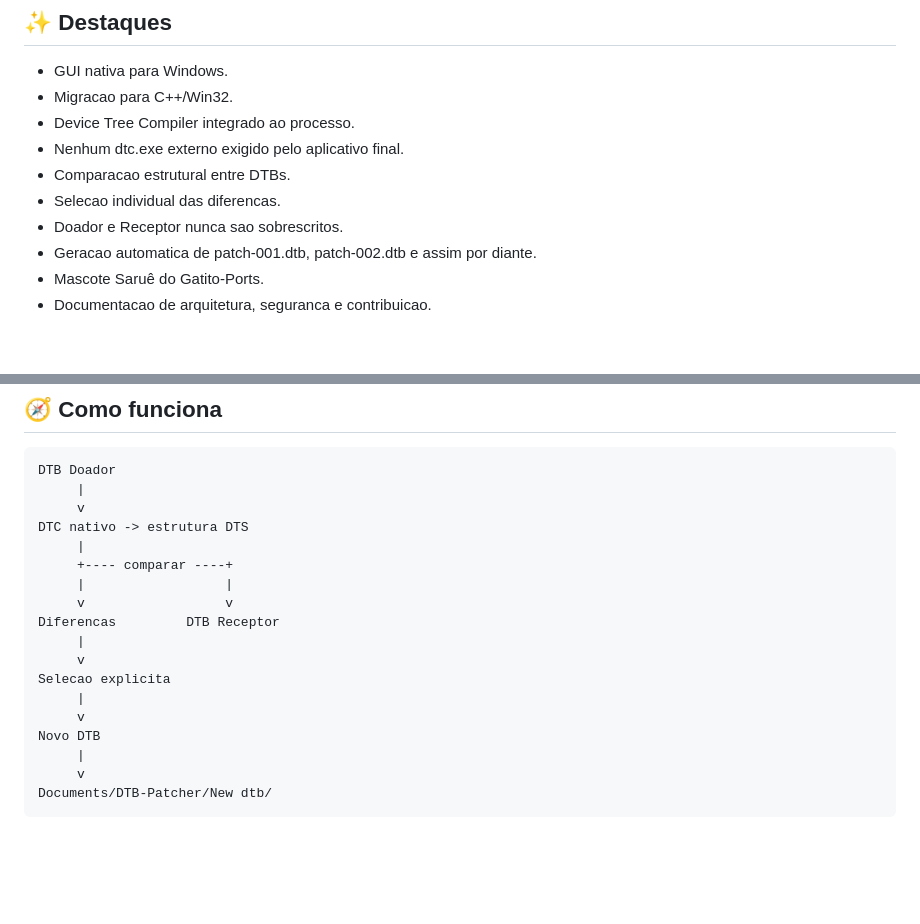
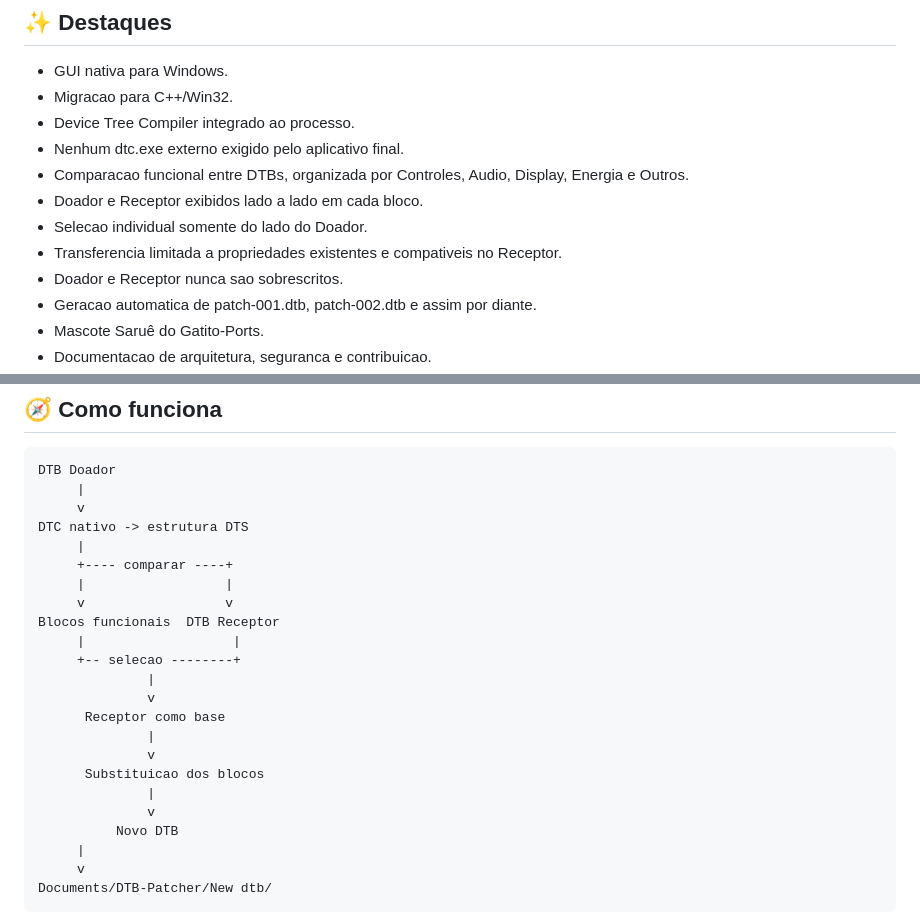
Before and after one commit to OlhaGatito/DTB-Patcher, a Markdown page: README.md, 2 parts joined by grey strips. Rendered like a GitHub page; blank space fills up the shorter version.

Commit message:
Document semantic side-by-side DTB workflow

```diff
--- a/README.md
+++ b/README.md
@@ -12,8 +12,10 @@ DTB-Patcher nasceu para evitar o fluxo perigoso de editar DTBs no escuro. O proj
 - Migracao para C++/Win32.
 - Device Tree Compiler integrado ao processo.
 - Nenhum dtc.exe externo exigido pelo aplicativo final.
-- Comparacao estrutural entre DTBs.
-- Selecao individual das diferencas.
+- Comparacao funcional entre DTBs, organizada por Controles, Audio, Display, Energia e Outros.
+- Doador e Receptor exibidos lado a lado em cada bloco.
+- Selecao individual somente do lado do Doador.
+- Transferencia limitada a propriedades existentes e compativeis no Receptor.
 - Doador e Receptor nunca sao sobrescritos.
 - Geracao automatica de patch-001.dtb, patch-002.dtb e assim por diante.
 - Mascote Saruê do Gatito-Ports.
@@ -29,13 +31,18 @@ DTB-Patcher nasceu para evitar o fluxo perigoso de editar DTBs no escuro. O proj
          +---- comparar ----+
          |                  |
          v                  v
-    Diferencas         DTB Receptor
-         |
-         v
-    Selecao explicita
-         |
-         v
-    Novo DTB
+    Blocos funcionais  DTB Receptor
+         |                   |
+         +-- selecao --------+
+                  |
+                  v
+          Receptor como base
+                  |
+                  v
+          Substituicao dos blocos
+                  |
+                  v
+              Novo DTB
          |
          v
     Documents/DTB-Patcher/New dtb/
```
